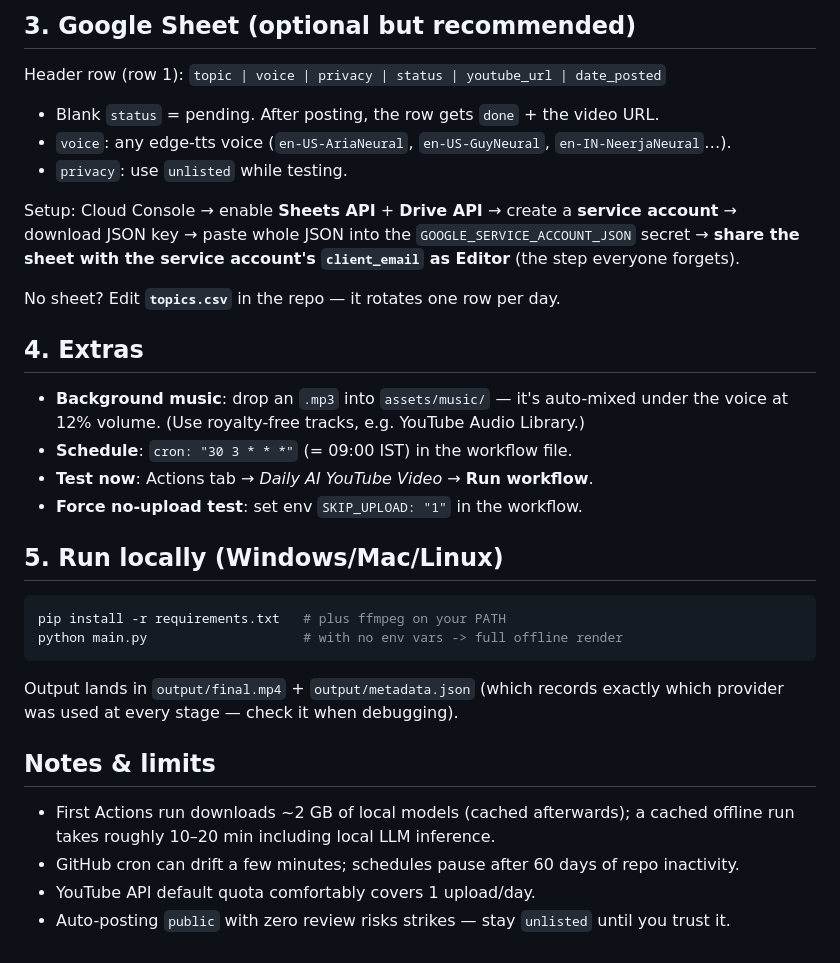
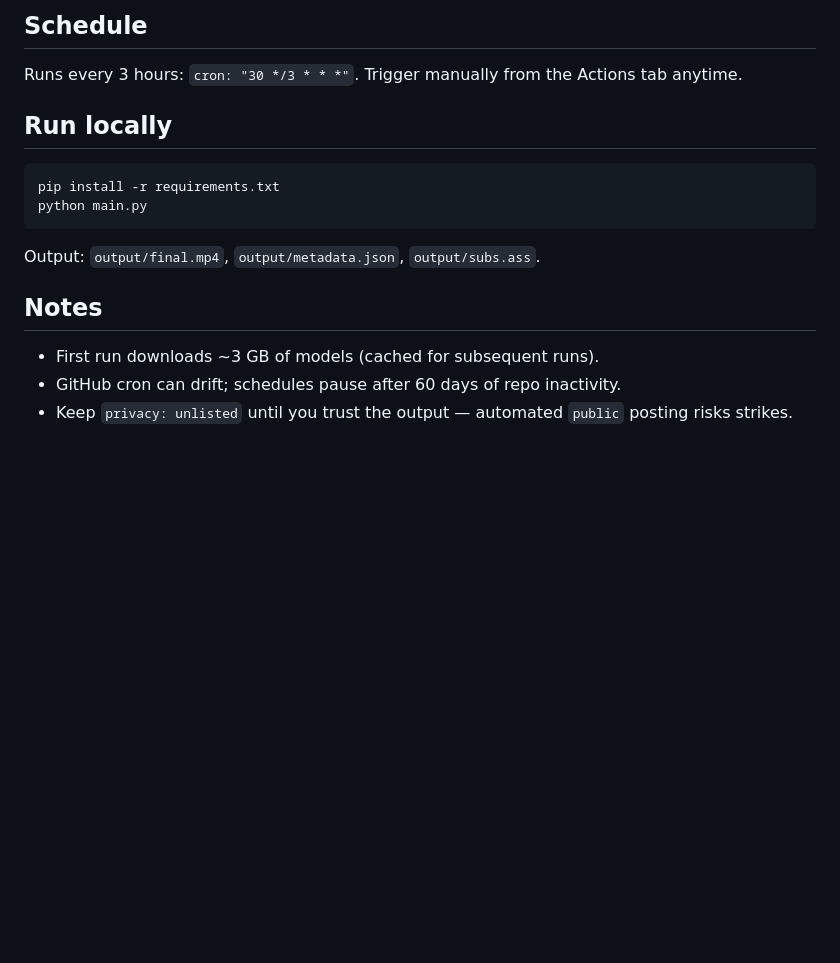
Before and after one commit to gopanihitansh5-collab/youtube-automation, a Markdown page: README.md, the part around one of its changes. Rendered like a GitHub page; blank space fills up the shorter version.

Commit message:
docs: simplify README to match current Groq/Kokoro/energy-system pipeline

````diff
--- a/README.md
+++ b/README.md
@@ -53,39 +75,21 @@ Repo → **Settings → Secrets and variables → Actions**:
 
-## 3. Google Sheet (optional but recommended)
+## Schedule
 
-Header row (row 1): `topic | voice | privacy | status | youtube_url | date_posted`
+Runs every 3 hours: `cron: "30 */3 * * *"`. Trigger manually from the Actions
+tab anytime.
 
-- Blank `status` = pending. After posting, the row gets `done` + the video URL.
-- `voice`: any edge-tts voice (`en-US-AriaNeural`, `en-US-GuyNeural`, `en-IN-NeerjaNeural`…).
-- `privacy`: use `unlisted` while testing.
-
-Setup: Cloud Console → enable **Sheets API** + **Drive API** → create a
-**service account** → download JSON key → paste whole JSON into the
-`GOOGLE_SERVICE_ACCOUNT_JSON` secret → **share the sheet with the service
-account's `client_email` as Editor** (the step everyone forgets).
-
-No sheet? Edit **`topics.csv`** in the repo — it rotates one row per day.
-
-## 4. Extras
-
-- **Background music**: drop an `.mp3` into `assets/music/` — it's auto-mixed
-  under the voice at 12% volume. (Use royalty-free tracks, e.g. YouTube Audio Library.)
-- **Schedule**: `cron: "30 3 * * *"` (= 09:00 IST) in the workflow file.
-- **Test now**: Actions tab → *Daily AI YouTube Video* → **Run workflow**.
-- **Force no-upload test**: set env `SKIP_UPLOAD: "1"` in the workflow.
-
-## 5. Run locally (Windows/Mac/Linux)
+## Run locally
 
 ```bash
-pip install -r requirements.txt   # plus ffmpeg on your PATH
-python main.py                    # with no env vars -> full offline render
+pip install -r requirements.txt
+python main.py
 ```
-Output lands in `output/final.mp4` + `output/metadata.json` (which records
-exactly which provider was used at every stage — check it when debugging).
 
-## Notes & limits
-- First Actions run downloads ~2 GB of local models (cached afterwards); a
-  cached offline run takes roughly 10–20 min including local LLM inference.
-- GitHub cron can drift a few minutes; schedules pause after 60 days of repo inactivity.
-- YouTube API default quota comfortably covers 1 upload/day.
-- Auto-posting `public` with zero review risks strikes — stay `unlisted` until you trust it.
+Output: `output/final.mp4`, `output/metadata.json`, `output/subs.ass`.
+
+## Notes
+
+- First run downloads ~3 GB of models (cached for subsequent runs).
+- GitHub cron can drift; schedules pause after 60 days of repo inactivity.
+- Keep `privacy: unlisted` until you trust the output — automated `public`
+  posting risks strikes.
````
Also changed, not shown: other parts of README.md (+64 -42 lines).
